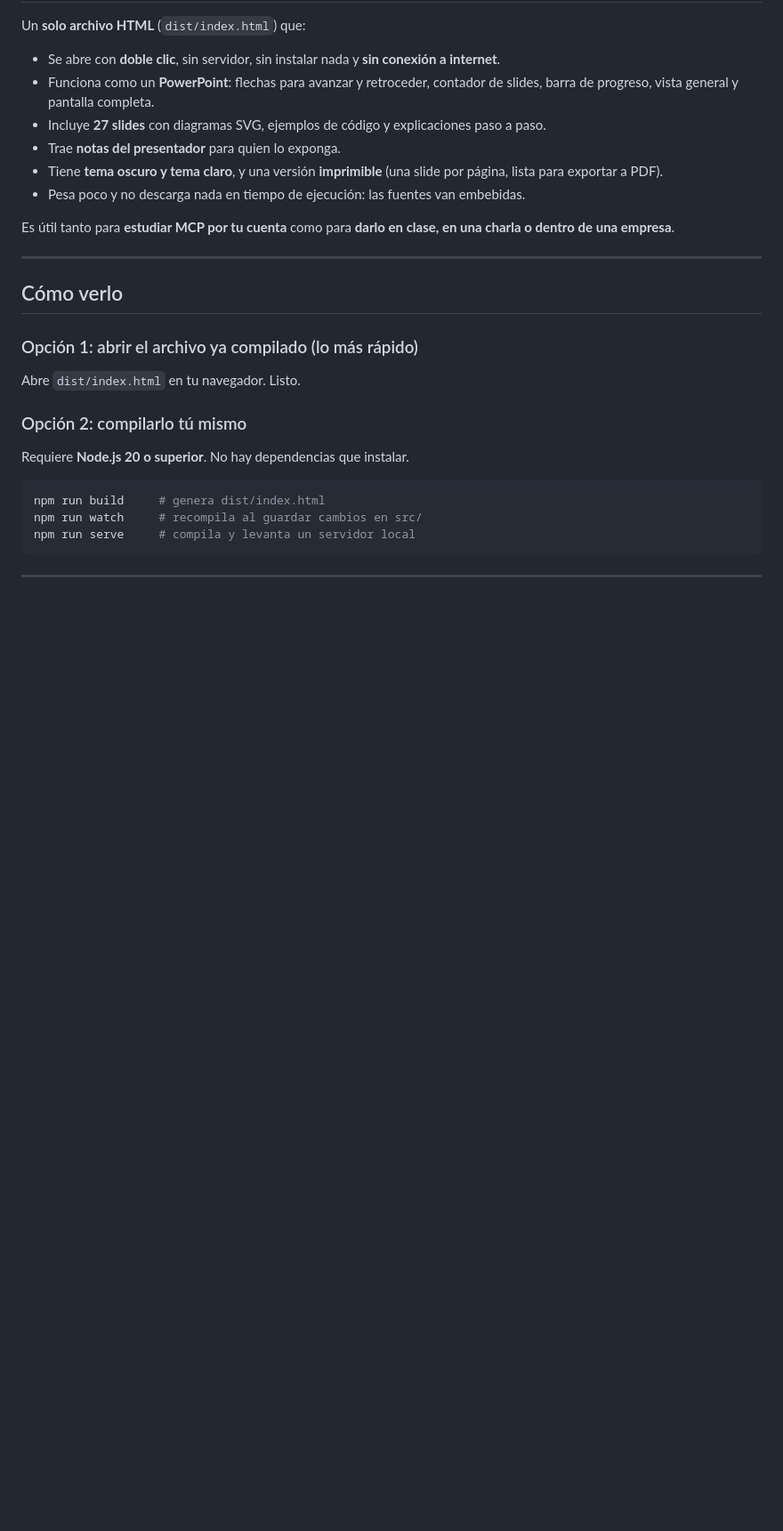
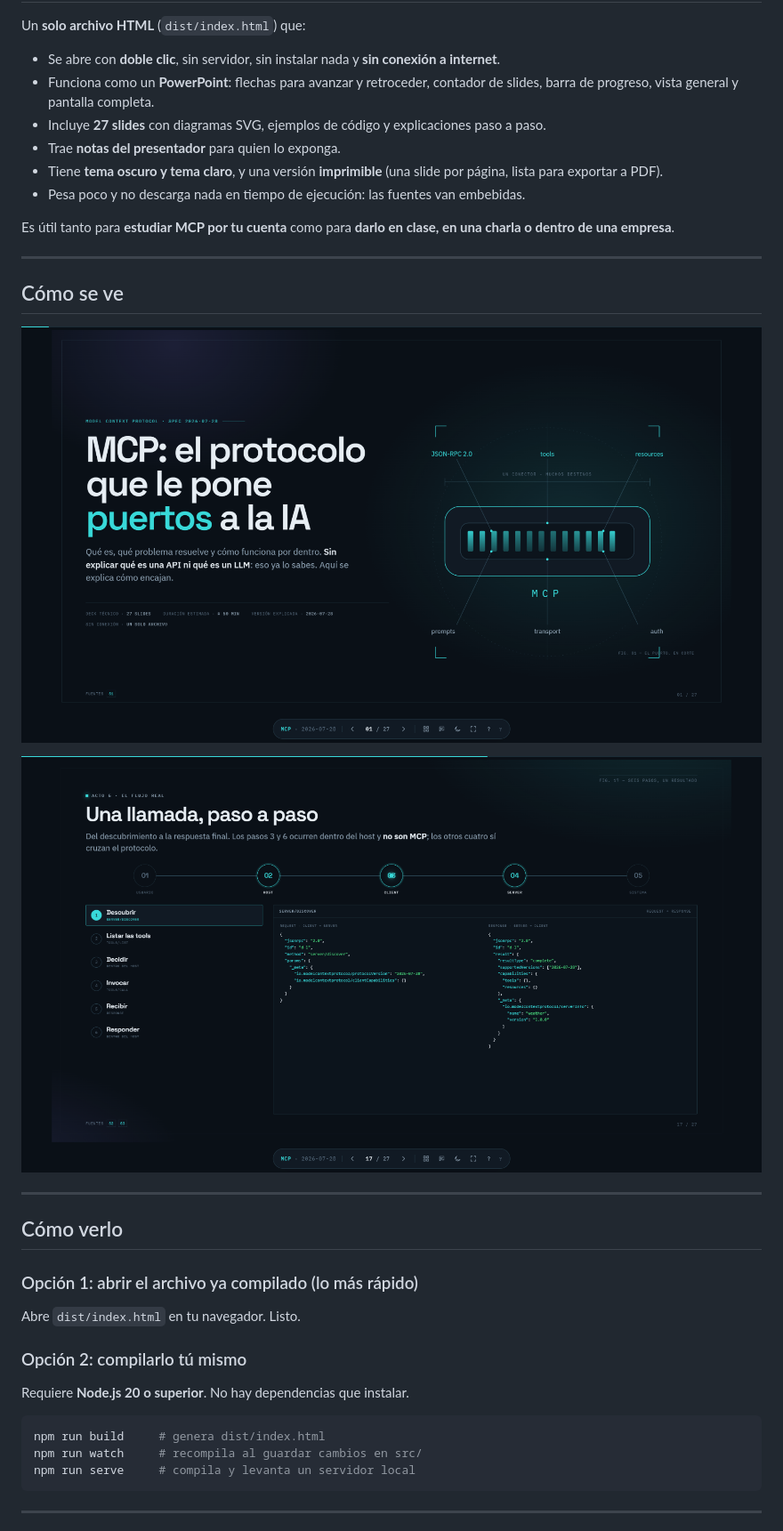
Before and after one commit to DevJuanP/mcp, a Markdown page: README.md, the part around one of its changes. Shown at 89% size. Drawn GitHub-style; pictures changed too: docs/img/deck-flujo.png (added), docs/img/deck-portada.png (added); blank space fills up the shorter version.

Commit message:
chore: ignorar la evidencia de qa y añadir capturas al readme

```diff
--- a/README.md
+++ b/README.md
@@ -20,6 +20,14 @@ Un **solo archivo HTML** (`dist/index.html`) que:
 - Pesa poco y no descarga nada en tiempo de ejecución: las fuentes van embebidas.
 
 Es útil tanto para **estudiar MCP por tu cuenta** como para **darlo en clase, en una charla o dentro de una empresa**.
+
+---
+
+## Cómo se ve
+
+![Portada del deck: MCP, el protocolo que le pone puertos a la IA](docs/img/deck-portada.png)
+
+![Slide de flujo: una llamada MCP paso a paso, con el request y el response en JSON-RPC](docs/img/deck-flujo.png)
 
 ---
 
```
Also changed, not shown: other parts of README.md (+2 -2 lines), 1 other file.
